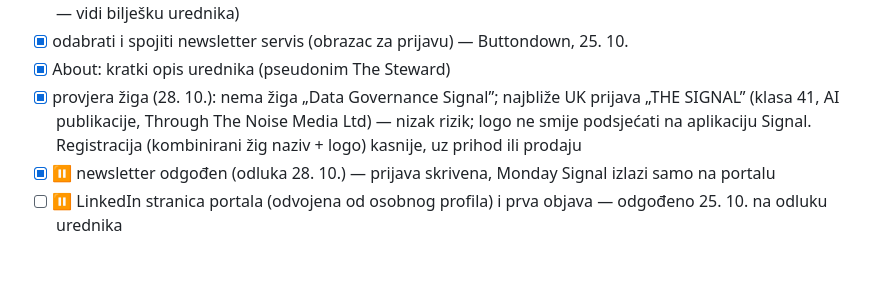
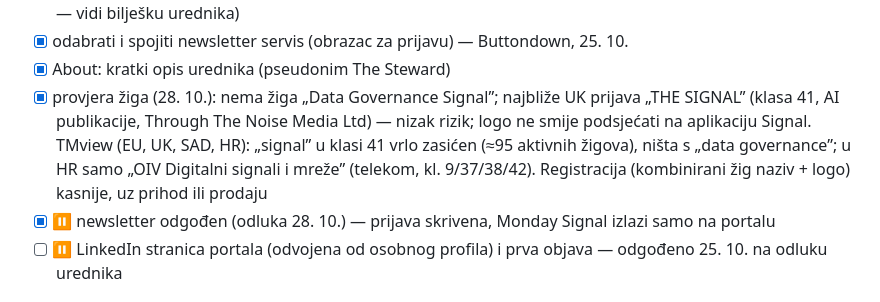
Before and after one commit to fecaponac-crypto/Governance-internet-stranica, a Markdown page: docs/specifikacija.md, the part around the change. GitHub-like rendering; blank space fills up the shorter version.

Commit message:
Spec: trademark check results (TMview EU, UK, US, HR)
Co-Authored-By: Claude Opus 5.5 <noreply@anthropic.com>
Claude-Session: https://claude.ai/code/session_01Tkon869vjrb6zFyYE24MmC

```diff
--- a/docs/specifikacija.md
+++ b/docs/specifikacija.md
@@ -248,7 +248,7 @@ Okvirne skupine izvora:
 - [ ] Privacy: identitet voditelja obrade (GDPR čl. 13 traži ime/naziv i kontakt; s pseudonimom otvoreno pitanje — vidi bilješku urednika)
 - [x] odabrati i spojiti newsletter servis (obrazac za prijavu) — Buttondown, 25. 10.
 - [x] About: kratki opis urednika (pseudonim The Steward)
-- [x] provjera žiga (28. 10.): nema žiga „Data Governance Signal”; najbliže UK prijava „THE SIGNAL” (klasa 41, AI publikacije, Through The Noise Media Ltd) — nizak rizik; logo ne smije podsjećati na aplikaciju Signal. Registracija (kombinirani žig naziv + logo) kasnije, uz prihod ili prodaju
+- [x] provjera žiga (28. 10.): nema žiga „Data Governance Signal”; najbliže UK prijava „THE SIGNAL” (klasa 41, AI publikacije, Through The Noise Media Ltd) — nizak rizik; logo ne smije podsjećati na aplikaciju Signal. TMview (EU, UK, SAD, HR): „signal” u klasi 41 vrlo zasićen (≈95 aktivnih žigova), ništa s „data governance”; u HR samo „OIV Digitalni signali i mreže” (telekom, kl. 9/37/38/42). Registracija (kombinirani žig naziv + logo) kasnije, uz prihod ili prodaju
 - [x] ⏸️ newsletter odgođen (odluka 28. 10.) — prijava skrivena, Monday Signal izlazi samo na portalu
 - [ ] ⏸️ LinkedIn stranica portala (odvojena od osobnog profila) i prva objava — odgođeno 25. 10. na odluku urednika
 
```
